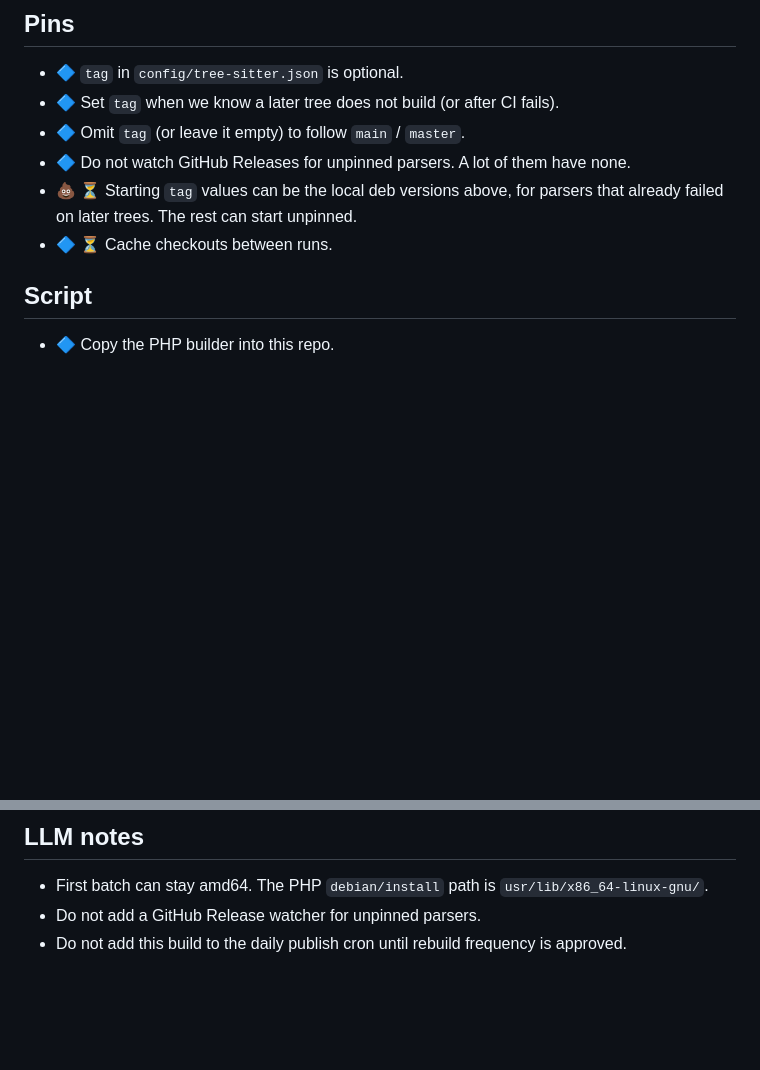
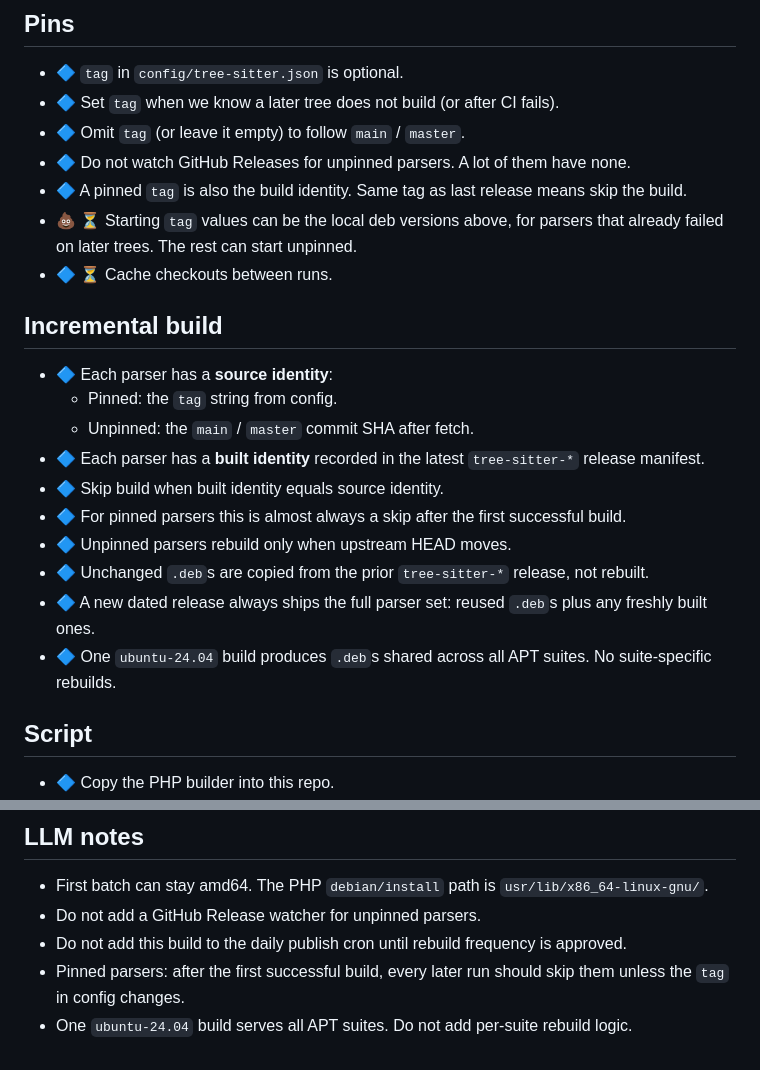
Before and after one commit to roojs/repos, a Markdown page: docs/plans/2-tree-sitter-batch-release.md, 2 parts joined by grey strips. GitHub-like rendering; blank space fills up the shorter version.

```diff
--- a/docs/plans/2-tree-sitter-batch-release.md
+++ b/docs/plans/2-tree-sitter-batch-release.md
@@ -46,8 +51,22 @@ Checklist: `docs/guide-to-writing-plans.md`
 - 🔷 Set `tag` when we know a later tree does not build (or after CI fails).
 - 🔷 Omit `tag` (or leave it empty) to follow `main` / `master`.
 - 🔷 Do not watch GitHub Releases for unpinned parsers. A lot of them have none.
+- 🔷 A pinned `tag` is also the build identity. Same tag as last release means skip the build.
 - 💩 ⏳ Starting `tag` values can be the local deb versions above, for parsers that already failed on later trees. The rest can start unpinned.
 - 🔷 ⏳ Cache checkouts between runs.
+
+## Incremental build
+
+- 🔷 Each parser has a **source identity**:
+  - Pinned: the `tag` string from config.
+  - Unpinned: the `main` / `master` commit SHA after fetch.
+- 🔷 Each parser has a **built identity** recorded in the latest `tree-sitter-*` release manifest.
+- 🔷 Skip build when built identity equals source identity.
+- 🔷 For pinned parsers this is almost always a skip after the first successful build.
+- 🔷 Unpinned parsers rebuild only when upstream HEAD moves.
+- 🔷 Unchanged `.deb`s are copied from the prior `tree-sitter-*` release, not rebuilt.
+- 🔷 A new dated release always ships the full parser set: reused `.deb`s plus any freshly built ones.
+- 🔷 One `ubuntu-24.04` build produces `.deb`s shared across all APT suites. No suite-specific rebuilds.
 
 ## Script
 
@@ -318,3 +417,5 @@ Depends on: §4.
 - First batch can stay amd64. The PHP `debian/install` path is `usr/lib/x86_64-linux-gnu/`.
 - Do not add a GitHub Release watcher for unpinned parsers.
 - Do not add this build to the daily publish cron until rebuild frequency is approved.
+- Pinned parsers: after the first successful build, every later run should skip them unless the `tag` in config changes.
+- One `ubuntu-24.04` build serves all APT suites. Do not add per-suite rebuild logic.
```
Also changed, not shown: other parts of docs/plans/2-tree-sitter-batch-release.md (+93 -8 lines).
